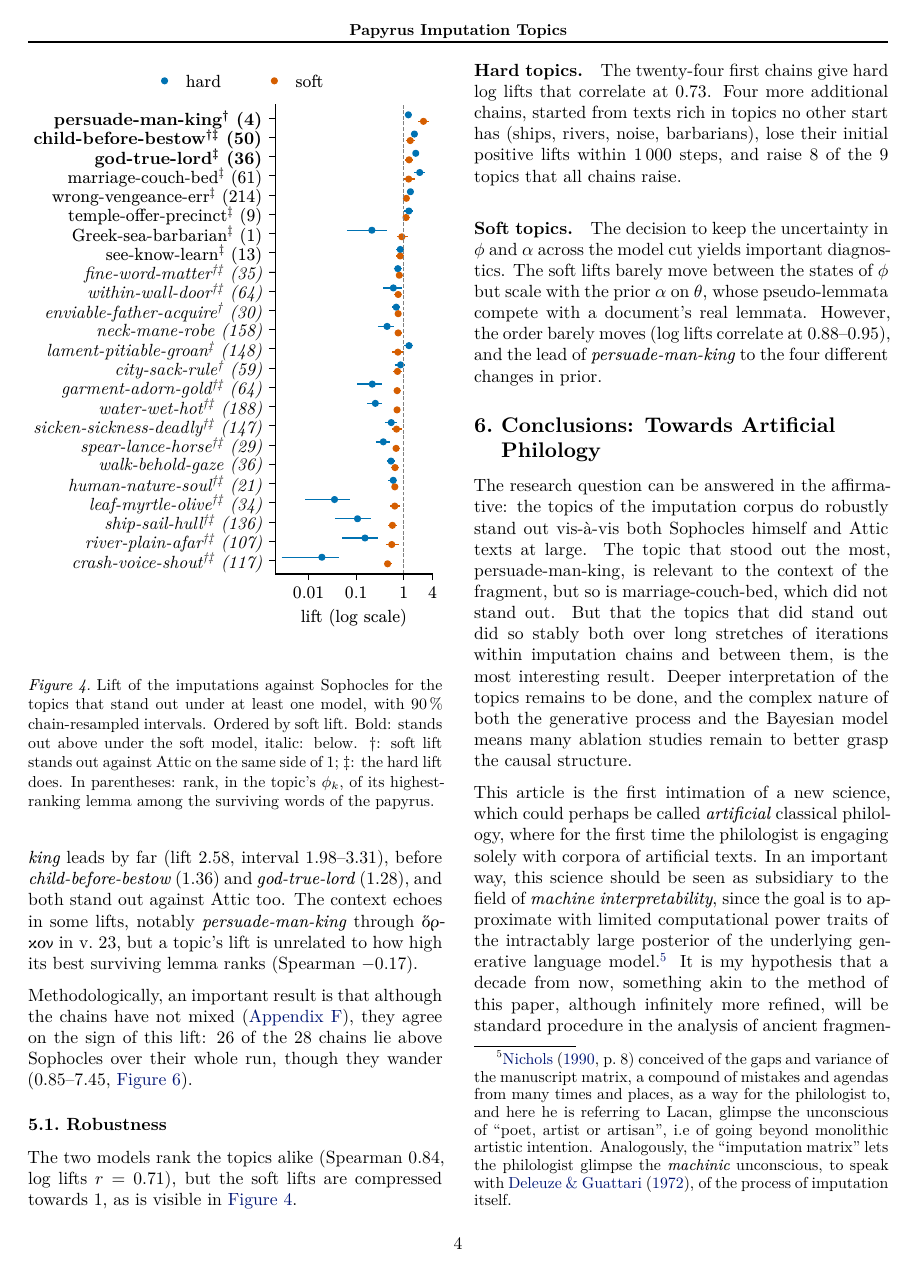
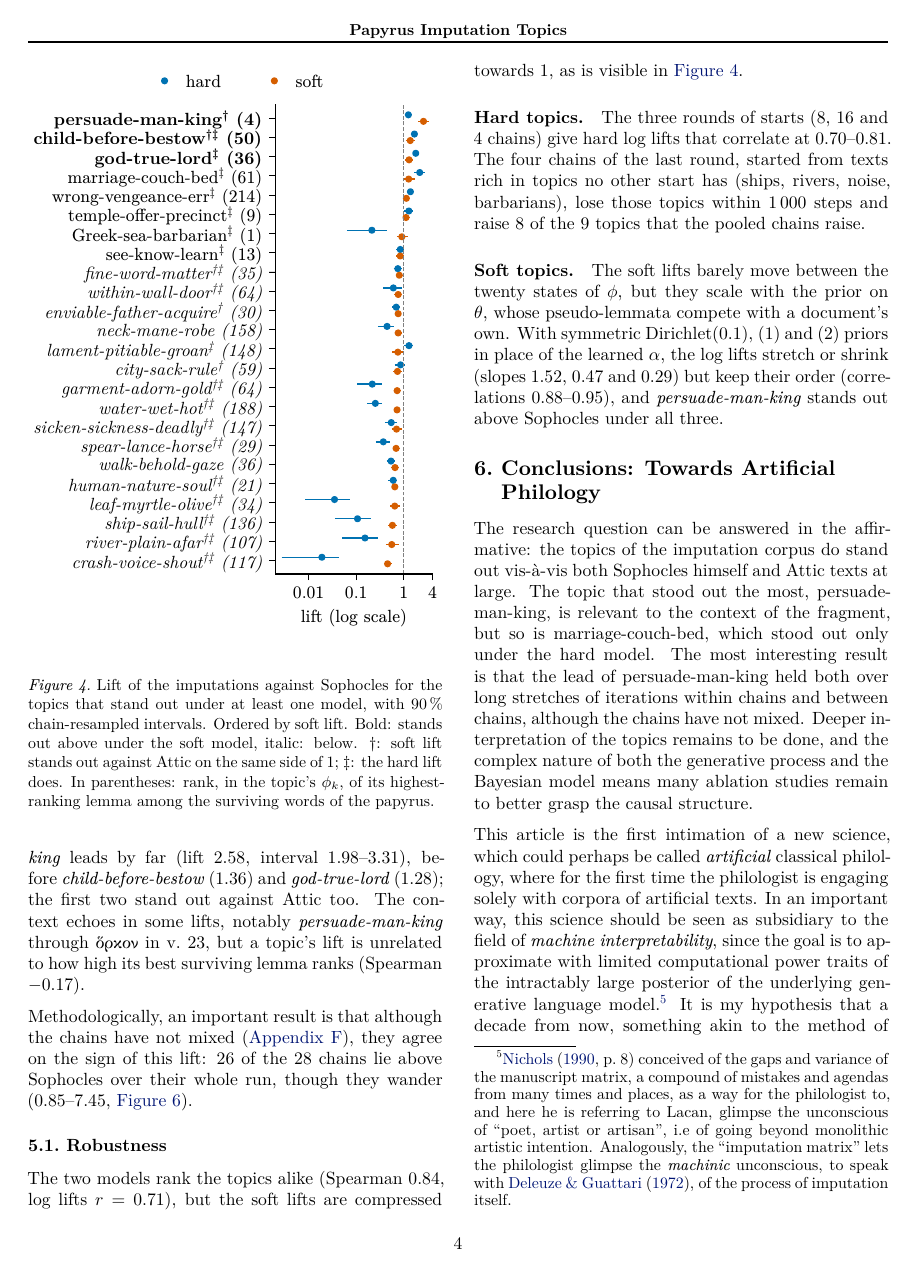
Before and after one commit to Urdatorn/bsda-miniproject-2026, a LaTeX paper (latex/overleaf/bsda.tex): page 4 of 12. Compiled offline with XeLaTeX.

Commit message:
Paper: Results and Conclusions consistent with the diagnostics; prior sensitivity spelled out
Co-Authored-By: Claude Opus 5.5 (1M context) <noreply@anthropic.com>
Claude-Session: https://claude.ai/code/session_01M1xHNbN4u1iEqqUy5MBEWd

```diff
--- a/latex/overleaf/bsda.tex
+++ b/latex/overleaf/bsda.tex
@@ -333,7 +333,7 @@ The restorations are not independent, since successive states of a chain share m
 
 \paragraph{Hard topics.} It is immediately clear that the imputations semantically speaking write tragedy, since out of nine genres their topic profile is nearest to tragedy. Their topic profile is, however, not Sophocles' (\autoref{fig:lift}). Seven topics stand out above Sophocles, and sixteen below.\footnote{The topics vary greatly in how many lemmata contribute to their lifts. Lemma by lemma, almost half the excess of \textit{god-true-lord} is the single word \textgreek{θεός}.} Four of them stand out against Attic too (lifts 1.40--6.50, \autoref{fig:lift}).
 
-\paragraph{Soft topics.} Under the soft model three topics stand out above Sophocles and sixteen below. \textit{persuade-man-king} leads by far (lift 2.58, interval 1.98--3.31), before \textit{child-before-bestow} (1.36) and \textit{god-true-lord} (1.28), and both stand out against Attic too. The context echoes in some lifts, notably \textit{persuade-man-king} through \textgreek{ὅρκον} in v.~23, but a topic's lift is unrelated to how high its best surviving lemma ranks (Spearman $-0.17$).
+\paragraph{Soft topics.} Under the soft model three topics stand out above Sophocles and sixteen below. \textit{persuade-man-king} leads by far (lift 2.58, interval 1.98--3.31), before \textit{child-before-bestow} (1.36) and \textit{god-true-lord} (1.28); the first two stand out against Attic too. The context echoes in some lifts, notably \textit{persuade-man-king} through \textgreek{ὅρκον} in v.~23, but a topic's lift is unrelated to how high its best surviving lemma ranks (Spearman $-0.17$).
 
 Methodologically, an important result is that although the chains have not mixed (\autoref{diagnostics}), they agree on the sign of this lift: 26 of the 28 chains lie above Sophocles over their whole run, though they wander (0.85--7.45, \autoref{fig:trajectory}).
 
@@ -342,15 +342,15 @@ Methodologically, an important result is that although the chains have not mixed
 The two models rank the topics alike (Spearman 0.84, log lifts $r = 0.71$), but the soft lifts are compressed towards 1, as is visible in \autoref{fig:lift}.
 
 \paragraph{Hard topics.}
-The twenty-four first chains give hard log lifts that correlate at 0.73. Four more additional chains, started from texts rich in topics no other start has (ships, rivers, noise, barbarians), lose their initial positive lifts within 1\,000 steps, and raise 8 of the 9 topics that all chains raise.
+The three rounds of starts (8, 16 and 4 chains) give hard log lifts that correlate at 0.70--0.81. The four chains of the last round, started from texts rich in topics no other start has (ships, rivers, noise, barbarians), lose those topics within 1\,000 steps and raise 8 of the 9 topics that the pooled chains raise.
 
 \paragraph{Soft topics.}
-The decision to keep the uncertainty in $\phi$ and $\alpha$ across the model cut yields important diagnostics. The soft lifts barely move between the states of $\phi$ but scale with the prior $\alpha$ on $\theta$, whose pseudo-lemmata compete with a document's real lemmata. However, the order barely moves (log lifts correlate at 0.88--0.95), and the lead of \textit{persuade-man-king} to the four different changes in prior.
+The soft lifts barely move between the twenty states of $\phi$, but they scale with the prior on $\theta$, whose pseudo-lemmata compete with a document's own. With symmetric Dirichlet(0.1), (1) and (2) priors in place of the learned $\alpha$, the log lifts stretch or shrink (slopes 1.52, 0.47 and 0.29) but keep their order (correlations 0.88--0.95), and \textit{persuade-man-king} stands out above Sophocles under all three.
 
 \section{Conclusions: Towards Artificial Philology}
 \label{conclusions}
 
-The research question can be answered in the affirmative: the topics of the imputation corpus do robustly stand out vis-à-vis both Sophocles himself and Attic texts at large. The topic that stood out the most, persuade-man-king, is relevant to the context of the fragment, but so is marriage-couch-bed, which did not stand out. But that the topics that did stand out did so stably both over long stretches of iterations within imputation chains and between them, is the most interesting result. Deeper interpretation of the topics remains to be done, and the complex nature of both the generative process and the Bayesian model means many ablation studies remain to better grasp the causal structure.
+The research question can be answered in the affirmative: the topics of the imputation corpus do stand out vis-à-vis both Sophocles himself and Attic texts at large. The topic that stood out the most, persuade-man-king, is relevant to the context of the fragment, but so is marriage-couch-bed, which stood out only under the hard model. The most interesting result is that the lead of persuade-man-king held both over long stretches of iterations within chains and between chains, although the chains have not mixed. Deeper interpretation of the topics remains to be done, and the complex nature of both the generative process and the Bayesian model means many ablation studies remain to better grasp the causal structure.
 
 This article is the first intimation of a new science, which could perhaps be called \textit{artificial} classical philology, where for the first time the philologist is engaging solely with corpora of artificial texts. In an important way, this science should be seen as subsidiary to the field of \textit{machine interpretability}, since the goal is to approximate with limited computational power traits of the intractably large posterior of the underlying generative language model.\footnote{\citet[p.\ 8]{nichols1990philology} conceived of the gaps and variance of the manuscript matrix, a compound of mistakes and agendas from many times and places, as a way for the philologist to, and here he is referring to Lacan, glimpse the unconscious of ``poet, artist or artisan'', i.e\ of going beyond monolithic artistic intention. Analogously, the ``imputation matrix'' lets the philologist glimpse the \textit{machinic} unconscious, to speak with \citet{deleuze1972antioedipe}, of the process of imputation itself.} It is my hypothesis that a decade from now, something akin to the method of this paper, although infinitely more refined, will be standard procedure in the analysis of ancient fragmentary texts.
 
```
